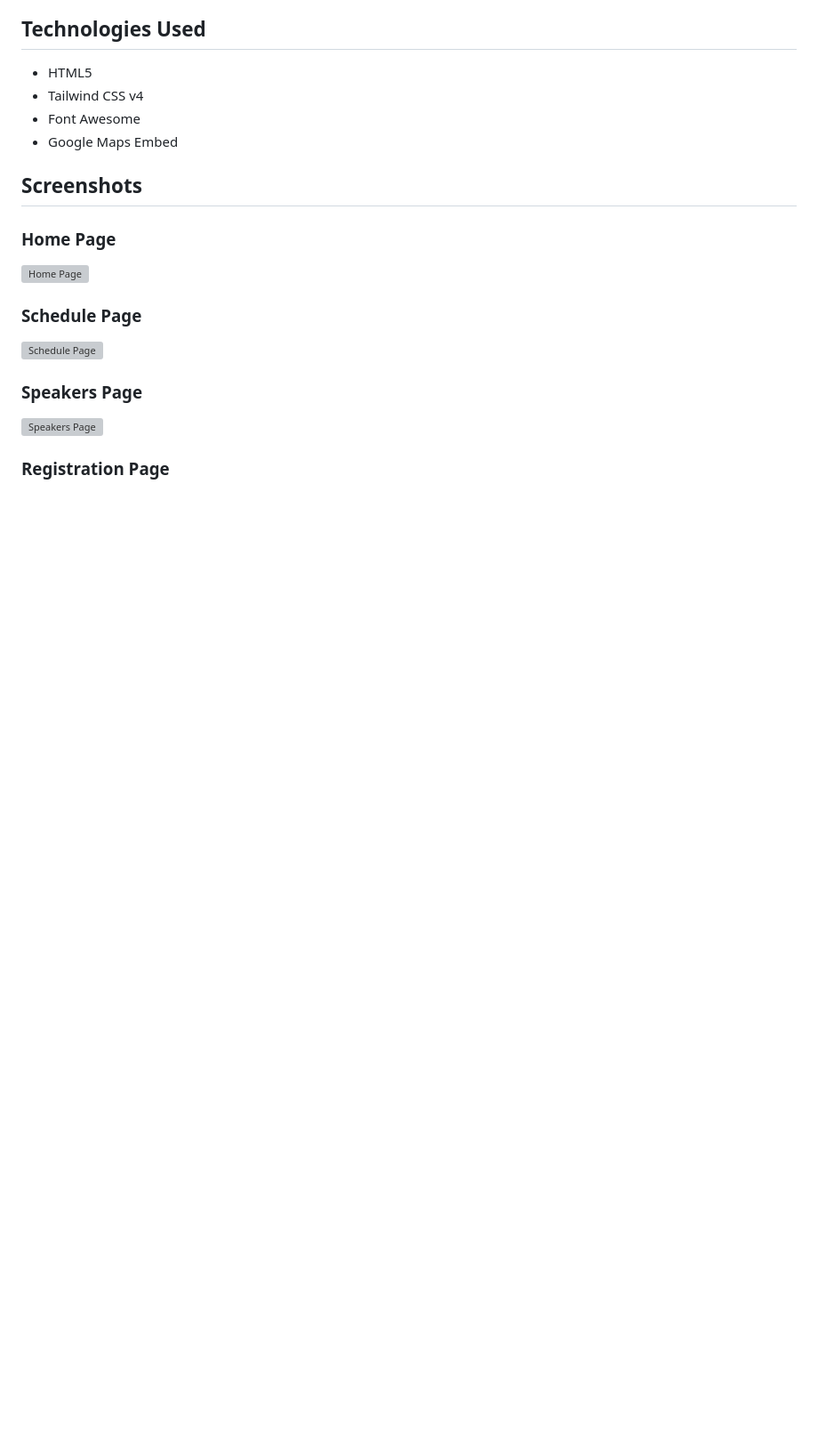
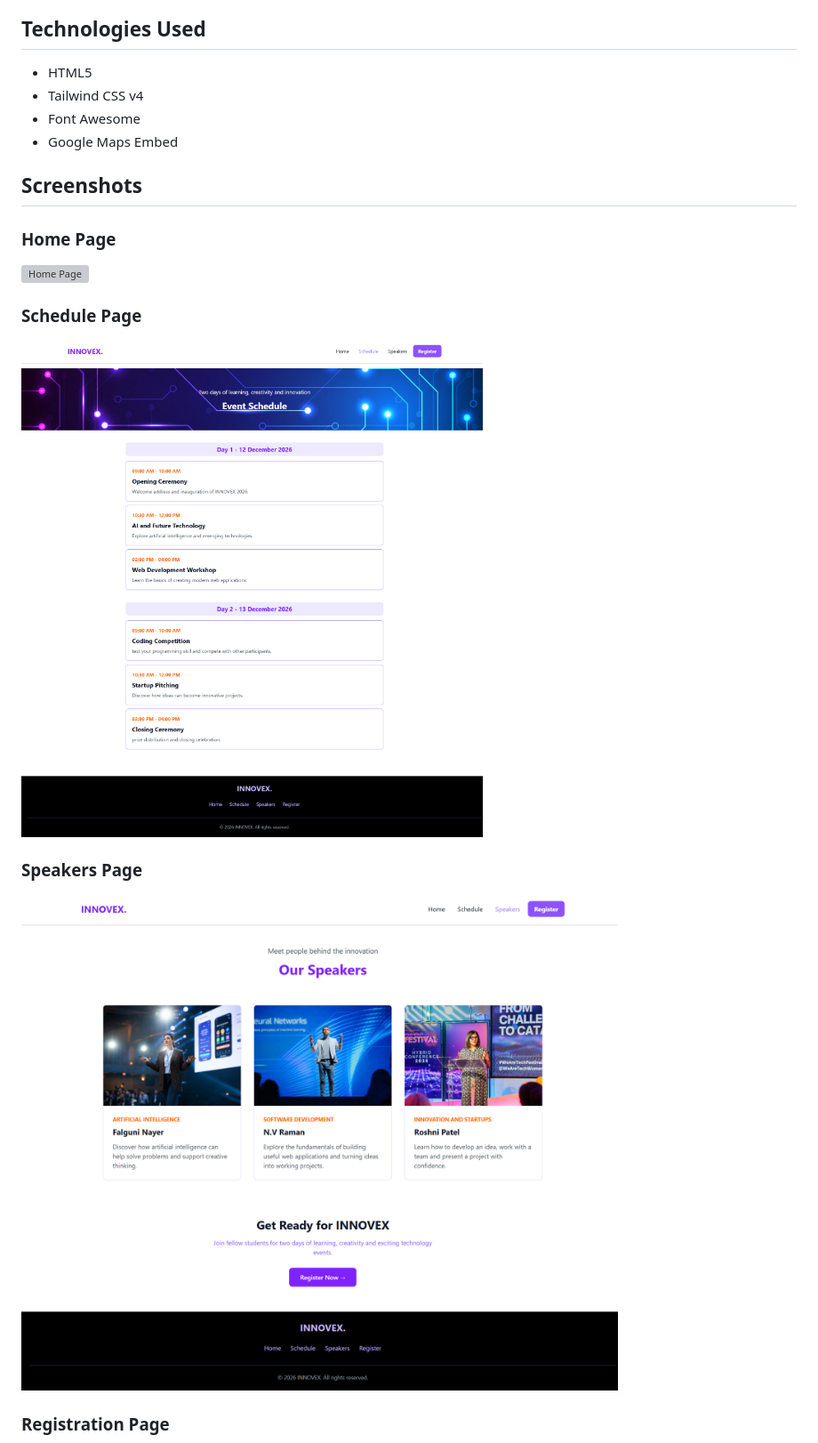
Before and after one commit to beherakiran/innovex-tech-fest, a Markdown page: README.md, the part around one of its changes. Shown at 89% size. Drawn GitHub-style; pictures changed too: images/screenshots/schedule.png (added), images/screenshots/speakers.png (added); blank space fills up the shorter version; grey boxes are pictures that could not be loaded.

Commit message:
Complete README with screenshots and project links

```diff
--- a/README.md
+++ b/README.md
@@ -30,8 +30,8 @@ This website is designed for a two-day college technology festival happening on
 
 ### Schedule Page
-![Schedule Page](screenshots/schedule.png)
+![Schedule Page](images/screenshots/schedule.png)
 
 ### Speakers Page
-![Speakers Page](screenshots/speakers.png)
+![Speakers Page](images/screenshots/speakers.png)
 
 ### Registration Page
```
Also changed, not shown: other parts of README.md (+4 -4 lines), images/screenshots/register.png (added), 1 other file.
